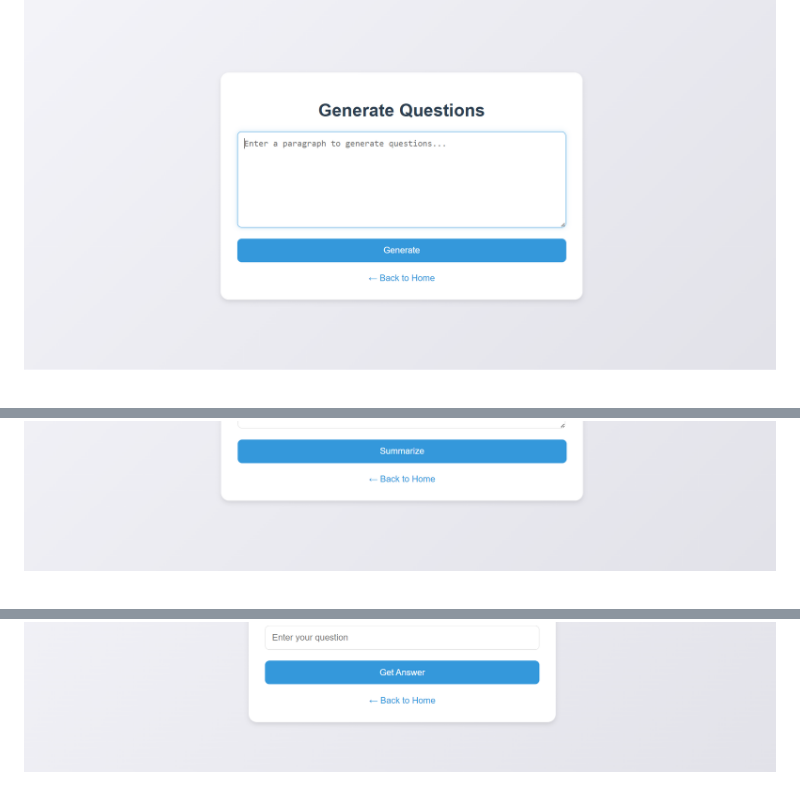
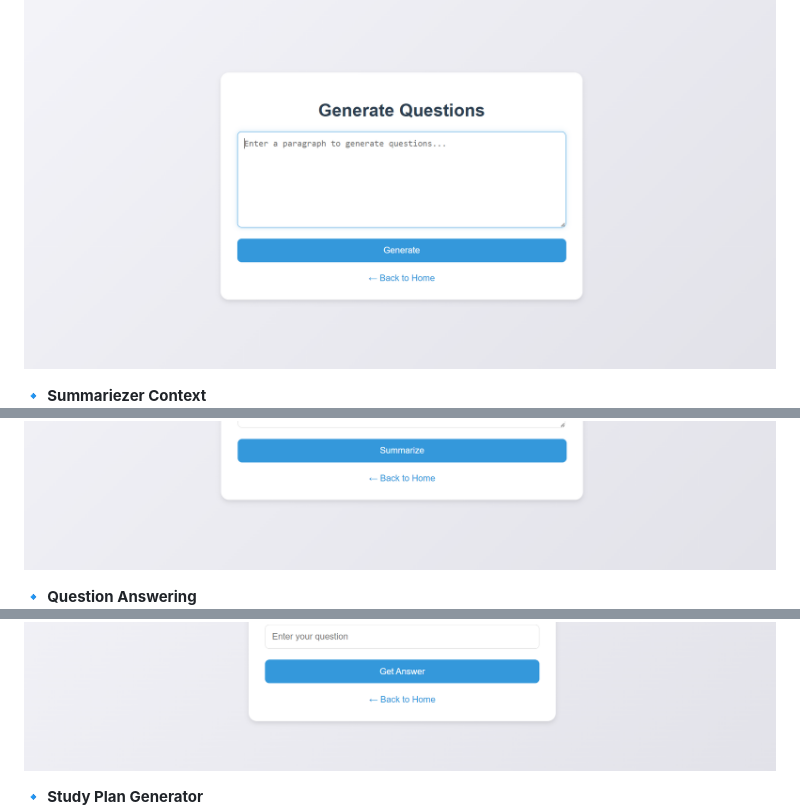
Before and after one commit to afosam/Zubari-ai-studdy-buddy, a Markdown page: README.md, 3 parts joined by grey strips. Drawn GitHub-style.

Commit message:
add images in read me file

```diff
--- a/README.md
+++ b/README.md
@@ -122,8 +122,14 @@ python app.py
 
 🔹 **Question Generator**
 ![Question Generator](./images/1.png)
+
+🔹 **Summariezer Context**
 ![Summariezer Context](./images/2.png)
+
+🔹 **Question Answering**
 ![Question Answering](./images/3.png)
+
+🔹 **Study Plan Generator**
 ![Study Plan Generator](./images/4.png)
 
 ---
```
